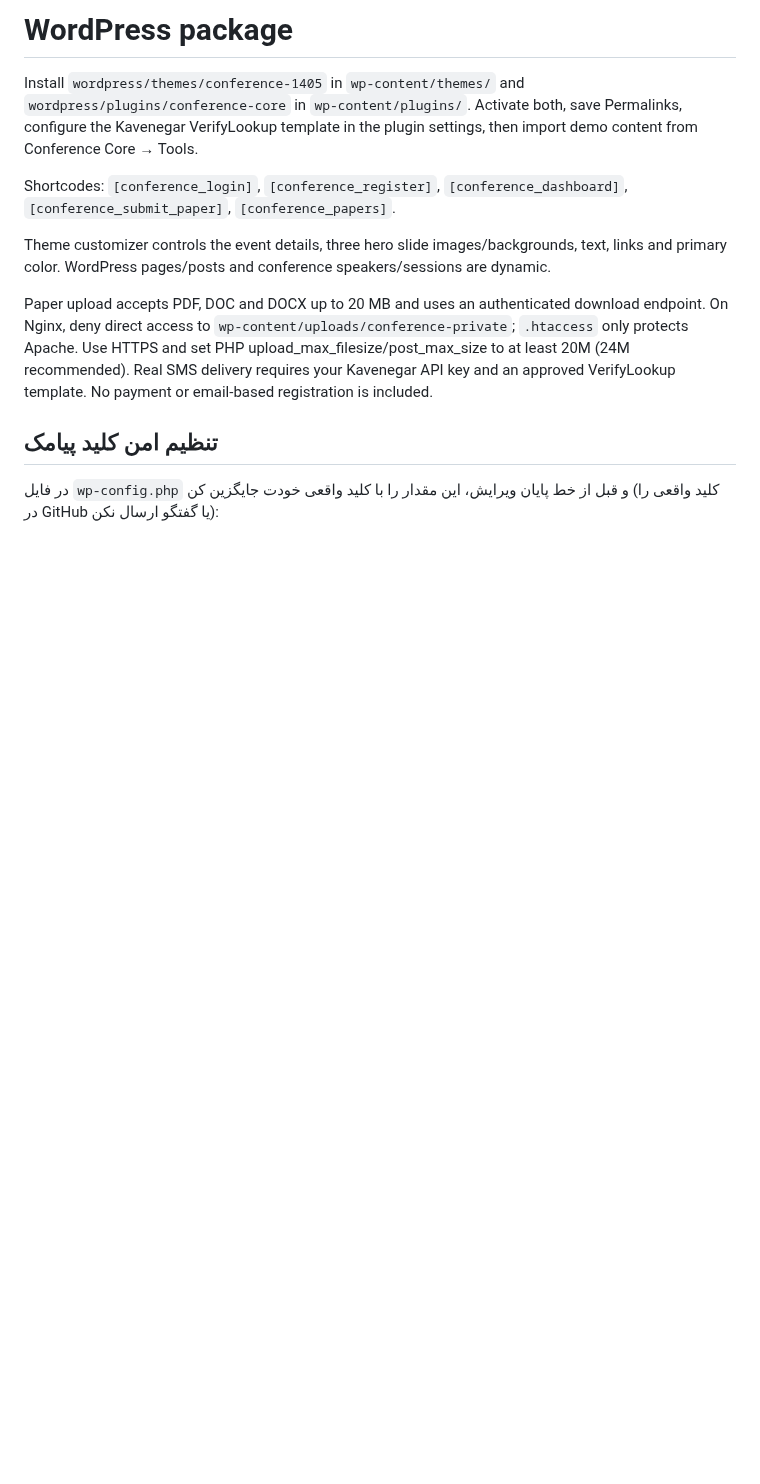
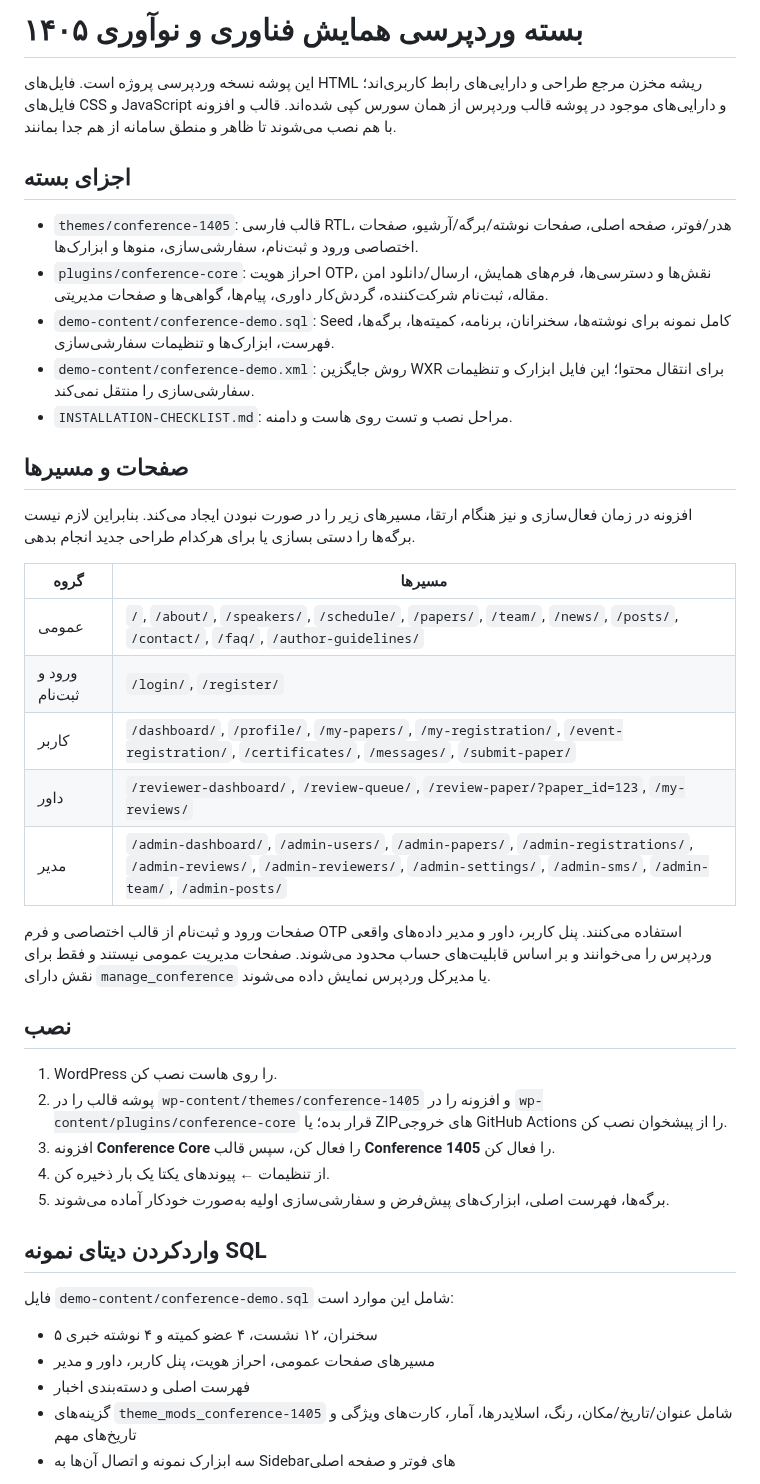
Before and after one commit to ArefShojaei/conference-template, a Markdown page: wordpress/README.md, the part around one of its changes. Rendered like a GitHub page; blank space fills up the shorter version.

```diff
--- a/wordpress/README.md
+++ b/wordpress/README.md
@@ -1,12 +1,43 @@
-# WordPress package
+# بسته وردپرسی همایش فناوری و نوآوری ۱۴۰۵
 
-Install `wordpress/themes/conference-1405` in `wp-content/themes/` and `wordpress/plugins/conference-core` in `wp-content/plugins/`. Activate both, save Permalinks, configure the Kavenegar VerifyLookup template in the plugin settings, then import demo content from Conference Core → Tools.
+این پوشه نسخه وردپرسی پروژه است. فایل‌های HTML ریشه مخزن مرجع طراحی و دارایی‌های رابط کاربری‌اند؛ فایل‌های CSS و JavaScript و دارایی‌های موجود در پوشه قالب وردپرس از همان سورس کپی شده‌اند. قالب و افزونه با هم نصب می‌شوند تا ظاهر و منطق سامانه از هم جدا بمانند.
 
-Shortcodes: `[conference_login]`, `[conference_register]`, `[conference_dashboard]`, `[conference_submit_paper]`, `[conference_papers]`.
+## اجزای بسته
 
-Theme customizer controls the event details, three hero slide images/backgrounds, text, links and primary color. WordPress pages/posts and conference speakers/sessions are dynamic.
+- `themes/conference-1405`: قالب فارسی RTL، هدر/فوتر، صفحه اصلی، صفحات نوشته/برگه/آرشیو، صفحات اختصاصی ورود و ثبت‌نام، سفارشی‌سازی، منوها و ابزارک‌ها.
+- `plugins/conference-core`: احراز هویت OTP، نقش‌ها و دسترسی‌ها، فرم‌های همایش، ارسال/دانلود امن مقاله، ثبت‌نام شرکت‌کننده، گردش‌کار داوری، پیام‌ها، گواهی‌ها و صفحات مدیریتی.
+- `demo-content/conference-demo.sql`: Seed کامل نمونه برای نوشته‌ها، سخنرانان، برنامه، کمیته‌ها، برگه‌ها، فهرست، ابزارک‌ها و تنظیمات سفارشی‌سازی.
+- `demo-content/conference-demo.xml`: روش جایگزین WXR برای انتقال محتوا؛ این فایل ابزارک و تنظیمات سفارشی‌سازی را منتقل نمی‌کند.
+- `INSTALLATION-CHECKLIST.md`: مراحل نصب و تست روی هاست و دامنه.
 
-Paper upload accepts PDF, DOC and DOCX up to 20 MB and uses an authenticated download endpoint. On Nginx, deny direct access to `wp-content/uploads/conference-private`; `.htaccess` only protects Apache. Use HTTPS and set PHP upload_max_filesize/post_max_size to at least 20M (24M recommended). Real SMS delivery requires your Kavenegar API key and an approved VerifyLookup template. No payment or email-based registration is included.
+## صفحات و مسیرها
 
-## تنظیم امن کلید پیامک
-در فایل `wp-config.php` و قبل از خط پایان ویرایش، این مقدار را با کلید واقعی خودت جایگزین کن (کلید واقعی را در GitHub یا گفتگو ارسال نکن):
+افزونه در زمان فعال‌سازی و نیز هنگام ارتقا، مسیرهای زیر را در صورت نبودن ایجاد می‌کند. بنابراین لازم نیست برگه‌ها را دستی بسازی یا برای هرکدام طراحی جدید انجام بدهی.
+
+| گروه | مسیرها |
+|---|---|
+| عمومی | `/`, `/about/`, `/speakers/`, `/schedule/`, `/papers/`, `/team/`, `/news/`, `/posts/`, `/contact/`, `/faq/`, `/author-guidelines/` |
+| ورود و ثبت‌نام | `/login/`, `/register/` |
+| کاربر | `/dashboard/`, `/profile/`, `/my-papers/`, `/my-registration/`, `/event-registration/`, `/certificates/`, `/messages/`, `/submit-paper/` |
+| داور | `/reviewer-dashboard/`, `/review-queue/`, `/review-paper/?paper_id=123`, `/my-reviews/` |
+| مدیر | `/admin-dashboard/`, `/admin-users/`, `/admin-papers/`, `/admin-registrations/`, `/admin-reviews/`, `/admin-reviewers/`, `/admin-settings/`, `/admin-sms/`, `/admin-team/`, `/admin-posts/` |
+
+صفحات ورود و ثبت‌نام از قالب اختصاصی و فرم OTP استفاده می‌کنند. پنل کاربر، داور و مدیر داده‌های واقعی وردپرس را می‌خوانند و بر اساس قابلیت‌های حساب محدود می‌شوند. صفحات مدیریت عمومی نیستند و فقط برای نقش دارای `manage_conference` یا مدیرکل وردپرس نمایش داده می‌شوند.
+
+## نصب
+
+1. WordPress را روی هاست نصب کن.
+2. پوشه قالب را در `wp-content/themes/conference-1405` و افزونه را در `wp-content/plugins/conference-core` قرار بده؛ یا ZIPهای خروجی GitHub Actions را از پیشخوان نصب کن.
+3. افزونه **Conference Core** را فعال کن، سپس قالب **Conference 1405** را فعال کن.
+4. از تنظیمات ← پیوندهای یکتا یک بار ذخیره کن.
+5. برگه‌ها، فهرست اصلی، ابزارک‌های پیش‌فرض و سفارشی‌سازی اولیه به‌صورت خودکار آماده می‌شوند.
+
+## واردکردن دیتای نمونه SQL
+
+فایل `demo-content/conference-demo.sql` شامل این موارد است:
+- ۵ سخنران، ۱۲ نشست، ۴ عضو کمیته و ۴ نوشته خبری
+- مسیرهای صفحات عمومی، احراز هویت، پنل کاربر، داور و مدیر
+- فهرست اصلی و دسته‌بندی اخبار
+- گزینه‌های `theme_mods_conference-1405` شامل عنوان/تاریخ/مکان، رنگ، اسلایدرها، آمار، کارت‌های ویژگی و تاریخ‌های مهم
+- سه ابزارک نمونه و اتصال آن‌ها به Sidebarهای فوتر و صفحه اصلی
+
```
Also changed, not shown: other parts of wordpress/README.md (+38 -43 lines).
